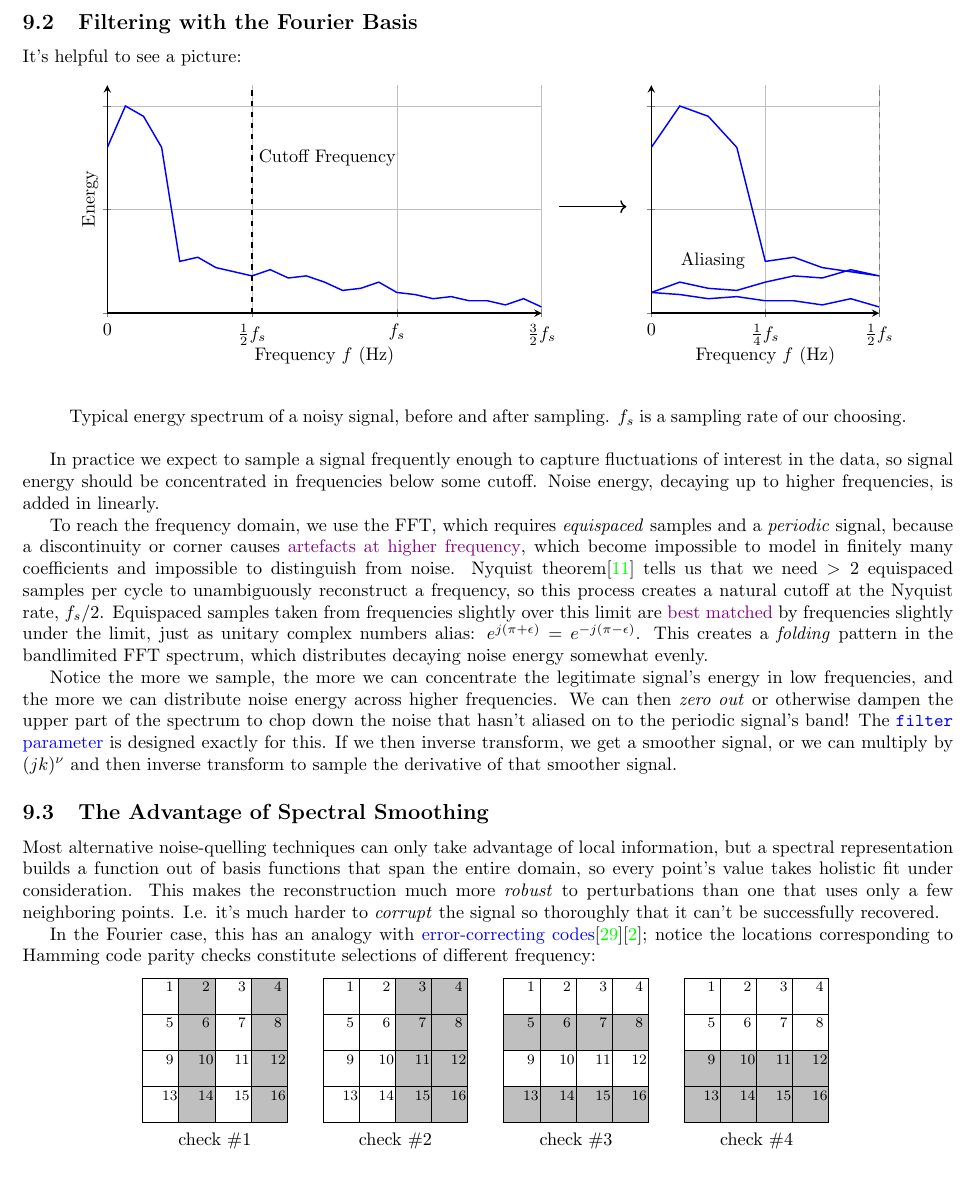
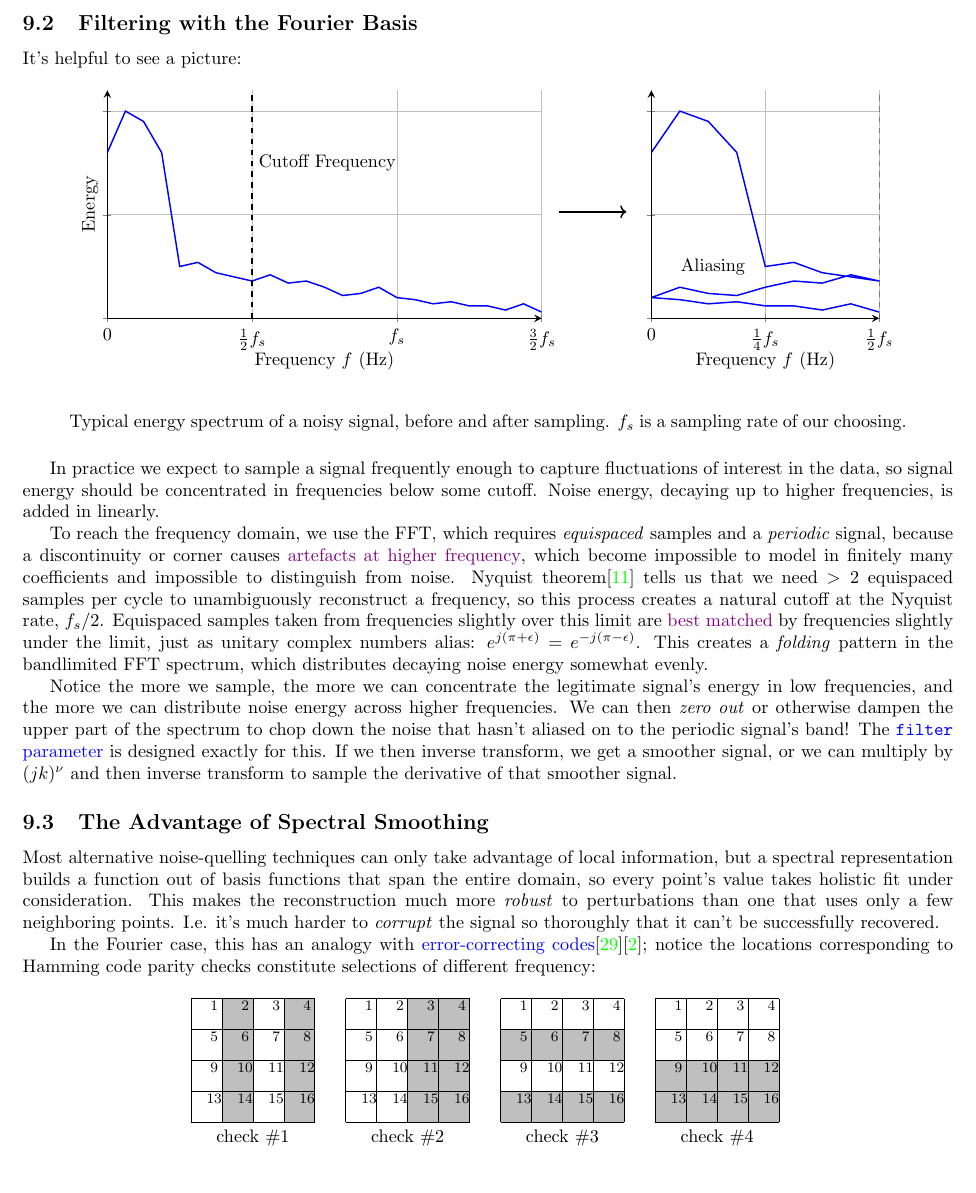
Before and after one commit to pavelkomarov/spectral-derivatives, a LaTeX document (doc/math.tex): part of page 22 of 25, cut so that both start at the same text. Compiled offline with pdfLaTeX.

Commit message:
Shrinking figure slightly

```diff
--- a/doc/math.tex
+++ b/doc/math.tex
@@ -1146,7 +1146,7 @@ Most alternative noise-quelling techniques can only take advantage of local info
 In the Fourier case, this has an analogy with \href{https://www.youtube.com/watch?v=X8jsijhllIA}{error-correcting codes}\cite{sanderson}\cite{hamming}; notice the locations corresponding to Hamming code parity checks constitute selections of different frequency:
 
 \begin{center}
-\begin{tikzpicture}[scale=0.7]
+\begin{tikzpicture}[scale=0.6]
 	\foreach \x in {1,3} { % Draw shaded rectangles
 		\fill[gray!50] (\x,0) rectangle (\x+1,4);}
 	\fill[gray!50] (7,0) rectangle (9,4);
```
